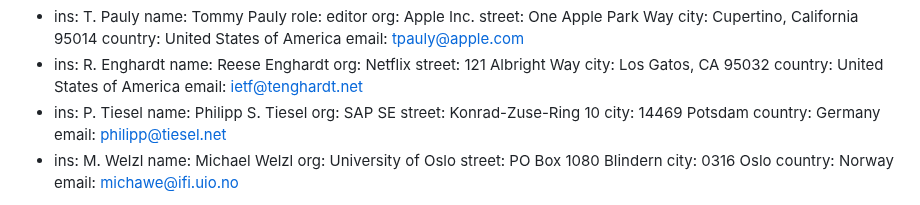
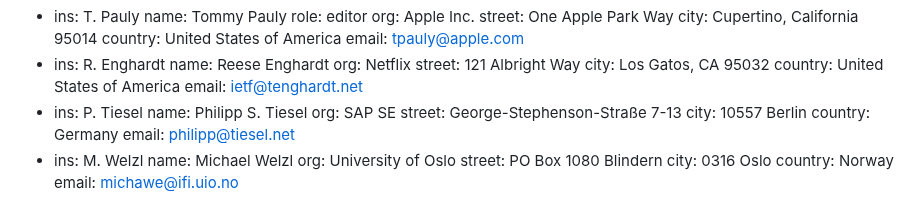
Before and after one commit to ietf-tapswg/api-drafts, a Markdown page: draft-ietf-taps-impl.md, the part around the change. Drawn GitHub-style.

```diff
--- a/draft-ietf-taps-impl.md
+++ b/draft-ietf-taps-impl.md
@@ -44,8 +44,8 @@ author:
     ins: P. Tiesel
     name: Philipp S. Tiesel
     org: SAP SE
-    street: Konrad-Zuse-Ring 10
-    city: 14469 Potsdam
+    street: George-Stephenson-Straße 7-13
+    city: 10557 Berlin
     country: Germany
     email: philipp@tiesel.net
   -
```
Also changed, not shown: draft-ietf-taps-interface.md (+2 -2 lines).
